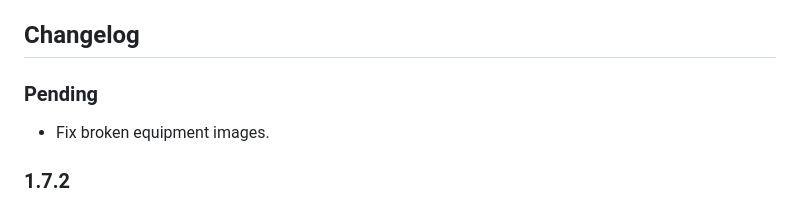
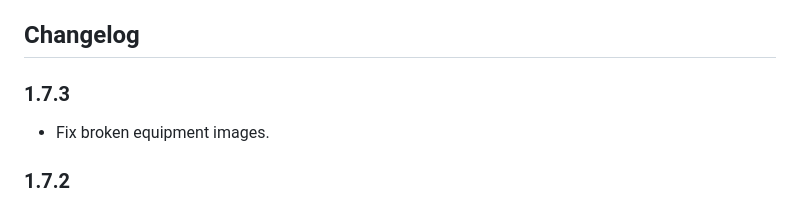
Before and after one commit to poooi/plugin-navy-album, a Markdown page: README.md, the part around the change. Drawn GitHub-style.

Commit message:
release prep

```diff
--- a/README.md
+++ b/README.md
@@ -5,7 +5,7 @@ illustrations, ship and equipment stats, and things beyond.
 
 ## Changelog
 
-### Pending
+### 1.7.3
 
 - Fix broken equipment images.
 
```
